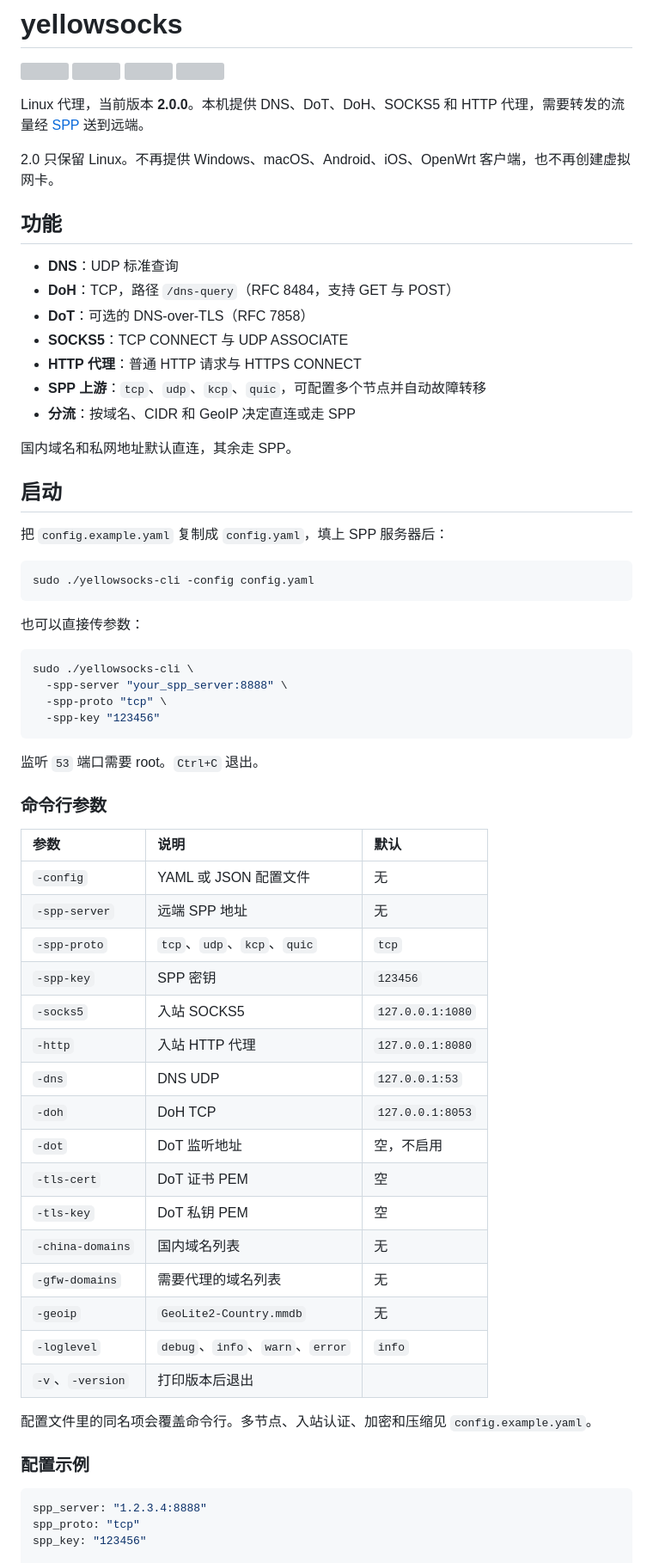
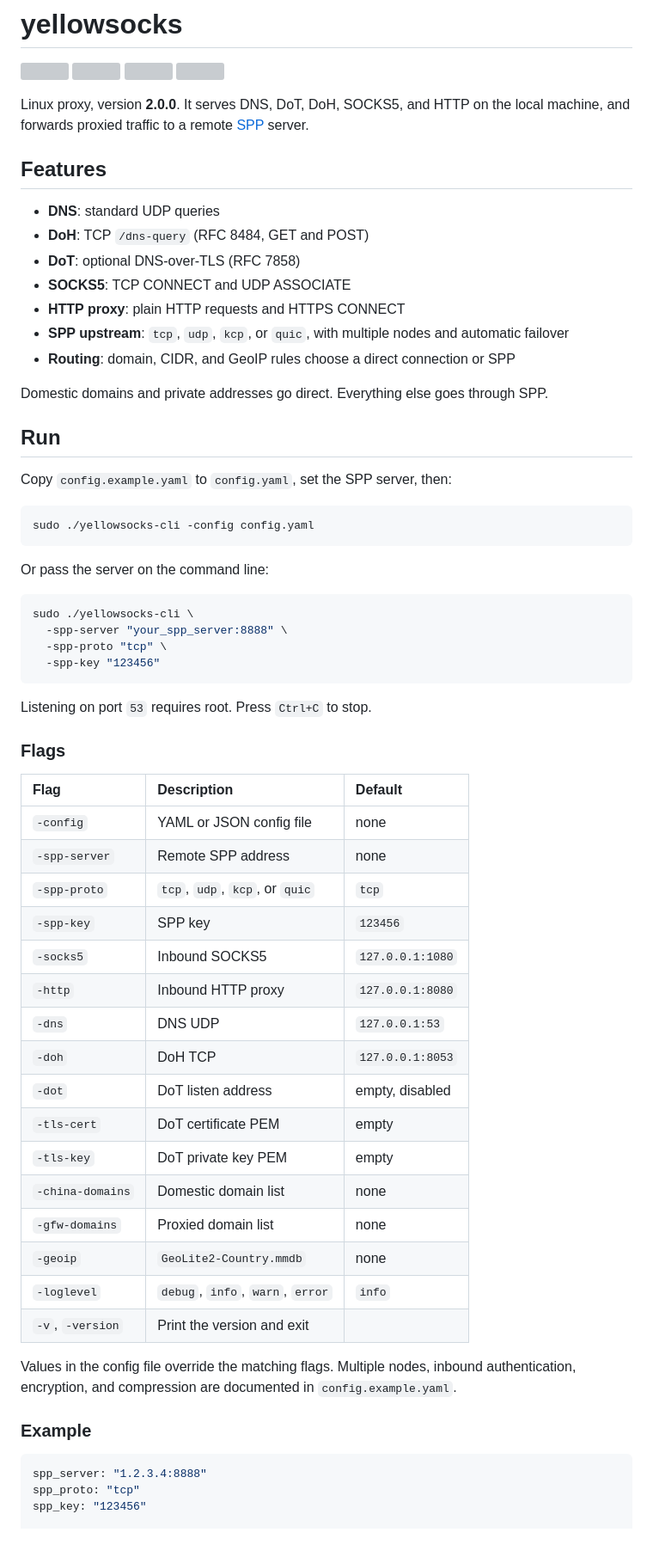
Before and after one commit to esrrhs/yellowsocks, a Markdown page: README.md, the part around one of its changes. Shown at 86% size. GitHub-like rendering; blank space fills up the shorter version; grey boxes are pictures that could not be loaded.

Commit message:
docs: write the README in English
Co-authored-by: Cursor <cursoragent@cursor.com>

````diff
--- a/README.md
+++ b/README.md
@@ -5,31 +5,29 @@
 [<img src="https://img.shields.io/github/v/release/esrrhs/yellowsocks">](https://github.com/esrrhs/yellowsocks/releases)
 [<img src="https://img.shields.io/github/downloads/esrrhs/yellowsocks/total">](https://github.com/esrrhs/yellowsocks/releases)
 
-Linux 代理，当前版本 **2.0.0**。本机提供 DNS、DoT、DoH、SOCKS5 和 HTTP 代理，需要转发的流量经 [SPP](https://github.com/esrrhs/spp) 送到远端。
+Linux proxy, version **2.0.0**. It serves DNS, DoT, DoH, SOCKS5, and HTTP on the local machine, and forwards proxied traffic to a remote [SPP](https://github.com/esrrhs/spp) server.
 
-2.0 只保留 Linux。不再提供 Windows、macOS、Android、iOS、OpenWrt 客户端，也不再创建虚拟网卡。
+## Features
 
-## 功能
+- **DNS**: standard UDP queries
+- **DoH**: TCP `/dns-query` (RFC 8484, GET and POST)
+- **DoT**: optional DNS-over-TLS (RFC 7858)
+- **SOCKS5**: TCP CONNECT and UDP ASSOCIATE
+- **HTTP proxy**: plain HTTP requests and HTTPS CONNECT
+- **SPP upstream**: `tcp`, `udp`, `kcp`, or `quic`, with multiple nodes and automatic failover
+- **Routing**: domain, CIDR, and GeoIP rules choose a direct connection or SPP
 
-- **DNS**：UDP 标准查询
-- **DoH**：TCP，路径 `/dns-query`（RFC 8484，支持 GET 与 POST）
-- **DoT**：可选的 DNS-over-TLS（RFC 7858）
-- **SOCKS5**：TCP CONNECT 与 UDP ASSOCIATE
-- **HTTP 代理**：普通 HTTP 请求与 HTTPS CONNECT
-- **SPP 上游**：`tcp`、`udp`、`kcp`、`quic`，可配置多个节点并自动故障转移
-- **分流**：按域名、CIDR 和 GeoIP 决定直连或走 SPP
+Domestic domains and private addresses go direct. Everything else goes through SPP.
 
-国内域名和私网地址默认直连，其余走 SPP。
+## Run
 
-## 启动
-
-把 `config.example.yaml` 复制成 `config.yaml`，填上 SPP 服务器后：
+Copy `config.example.yaml` to `config.yaml`, set the SPP server, then:
 
 ```bash
 sudo ./yellowsocks-cli -config config.yaml
 ```
 
-也可以直接传参数：
+Or pass the server on the command line:
 
 ```bash
 sudo ./yellowsocks-cli \
@@ -38,32 +36,32 @@ sudo ./yellowsocks-cli \
   -spp-key "123456"
 ```
 
-监听 `53` 端口需要 root。`Ctrl+C` 退出。
+Listening on port `53` requires root. Press `Ctrl+C` to stop.
 
-### 命令行参数
+### Flags
 
-| 参数 | 说明 | 默认 |
+| Flag | Description | Default |
 | :--- | :--- | :--- |
-| `-config` | YAML 或 JSON 配置文件 | 无 |
-| `-spp-server` | 远端 SPP 地址 | 无 |
-| `-spp-proto` | `tcp`、`udp`、`kcp`、`quic` | `tcp` |
-| `-spp-key` | SPP 密钥 | `123456` |
-| `-socks5` | 入站 SOCKS5 | `127.0.0.1:1080` |
-| `-http` | 入站 HTTP 代理 | `127.0.0.1:8080` |
+| `-config` | YAML or JSON config file | none |
+| `-spp-server` | Remote SPP address | none |
+| `-spp-proto` | `tcp`, `udp`, `kcp`, or `quic` | `tcp` |
+| `-spp-key` | SPP key | `123456` |
+| `-socks5` | Inbound SOCKS5 | `127.0.0.1:1080` |
+| `-http` | Inbound HTTP proxy | `127.0.0.1:8080` |
 | `-dns` | DNS UDP | `127.0.0.1:53` |
 | `-doh` | DoH TCP | `127.0.0.1:8053` |
-| `-dot` | DoT 监听地址 | 空，不启用 |
-| `-tls-cert` | DoT 证书 PEM | 空 |
-| `-tls-key` | DoT 私钥 PEM | 空 |
-| `-china-domains` | 国内域名列表 | 无 |
-| `-gfw-domains` | 需要代理的域名列表 | 无 |
-| `-geoip` | `GeoLite2-Country.mmdb` | 无 |
-| `-loglevel` | `debug`、`info`、`warn`、`error` | `info` |
-| `-v`、`-version` | 打印版本后退出 | |
+| `-dot` | DoT listen address | empty, disabled |
+| `-tls-cert` | DoT certificate PEM | empty |
+| `-tls-key` | DoT private key PEM | empty |
+| `-china-domains` | Domestic domain list | none |
+| `-gfw-domains` | Proxied domain list | none |
+| `-geoip` | `GeoLite2-Country.mmdb` | none |
+| `-loglevel` | `debug`, `info`, `warn`, `error` | `info` |
+| `-v`, `-version` | Print the version and exit | |
 
-配置文件里的同名项会覆盖命令行。多节点、入站认证、加密和压缩见 `config.example.yaml`。
+Values in the config file override the matching flags. Multiple nodes, inbound authentication, encryption, and compression are documented in `config.example.yaml`.
 
-### 配置示例
+### Example
 
 ```yaml
 spp_server: "1.2.3.4:8888"
````
Also changed, not shown: other parts of README.md (+4 -4 lines).
